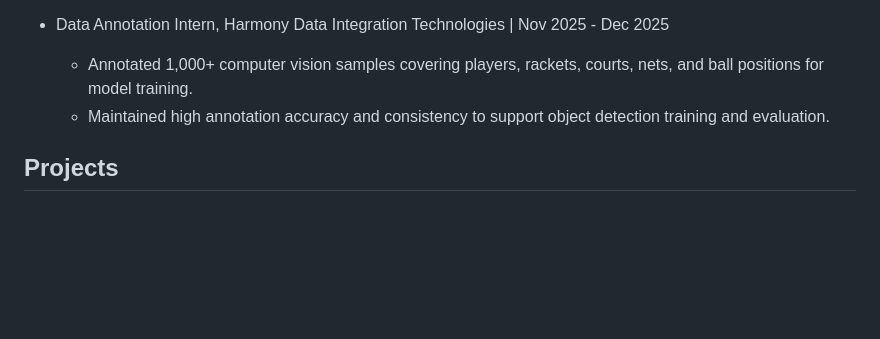
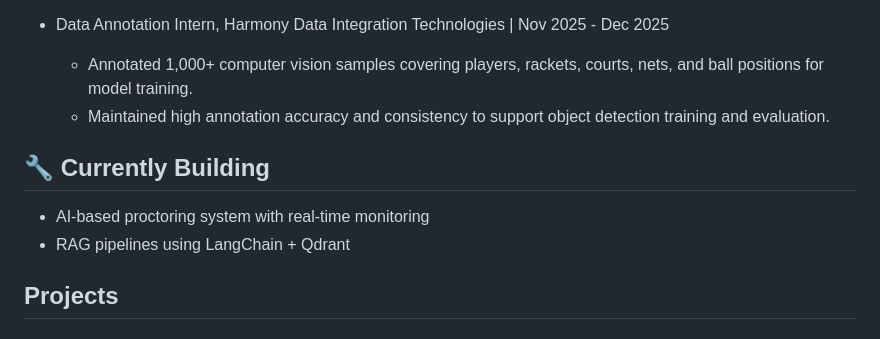
Before and after one commit to Hari99-ai/Hari99-ai, a Markdown page: README.md, the part around the change. Rendered like a GitHub page; blank space fills up the shorter version.

```diff
--- a/README.md
+++ b/README.md
@@ -46,6 +46,11 @@
 - Data Annotation Intern, Harmony Data Integration Technologies | Nov 2025 - Dec 2025
   - Annotated 1,000+ computer vision samples covering players, rackets, courts, nets, and ball positions for model training.
   - Maintained high annotation accuracy and consistency to support object detection training and evaluation.
+
+## 🔧 Currently Building
+
+- AI-based proctoring system with real-time monitoring
+- RAG pipelines using LangChain + Qdrant
 
 ## Projects
 ## 🚀 Featured Project
```
